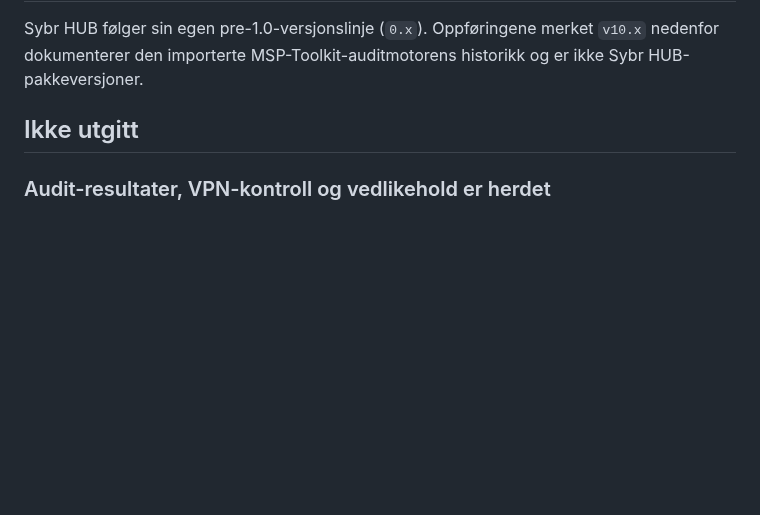
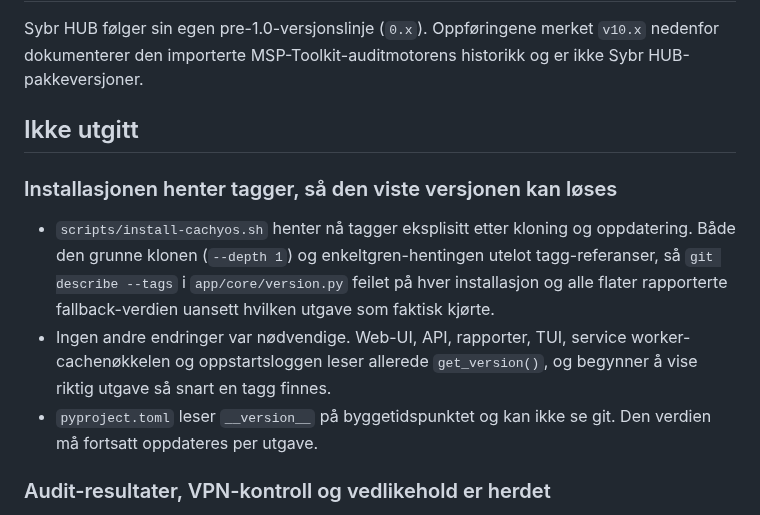
Before and after one commit to franzjeger/sybr-hub, a Markdown page: CHANGELOG.md, the part around the change. Rendered like a GitHub page; blank space fills up the shorter version.

Commit message:
docs(changelog): record the installer tag fetch
Co-Authored-By: Claude Opus 5 <noreply@anthropic.com>

```diff
--- a/CHANGELOG.md
+++ b/CHANGELOG.md
@@ -5,6 +5,19 @@ Sybr HUB følger sin egen pre-1.0-versjonslinje (`0.x`). Oppføringene merket
 og er ikke Sybr HUB-pakkeversjoner.
 
 ## Ikke utgitt
+### Installasjonen henter tagger, så den viste versjonen kan løses
+
+- `scripts/install-cachyos.sh` henter nå tagger eksplisitt etter kloning og
+  oppdatering. Både den grunne klonen (`--depth 1`) og enkeltgren-hentingen
+  utelot tagg-referanser, så `git describe --tags` i `app/core/version.py`
+  feilet på hver installasjon og alle flater rapporterte fallback-verdien
+  uansett hvilken utgave som faktisk kjørte.
+- Ingen andre endringer var nødvendige. Web-UI, API, rapporter, TUI,
+  service worker-cachenøkkelen og oppstartsloggen leser allerede
+  `get_version()`, og begynner å vise riktig utgave så snart en tagg finnes.
+- `pyproject.toml` leser `__version__` på byggetidspunktet og kan ikke se git.
+  Den verdien må fortsatt oppdateres per utgave.
+
 ### Audit-resultater, VPN-kontroll og vedlikehold er herdet
 
 - Audit-fremdrift, avbrudd, resultatsett og valgt rapportmappe er isolert per
```
